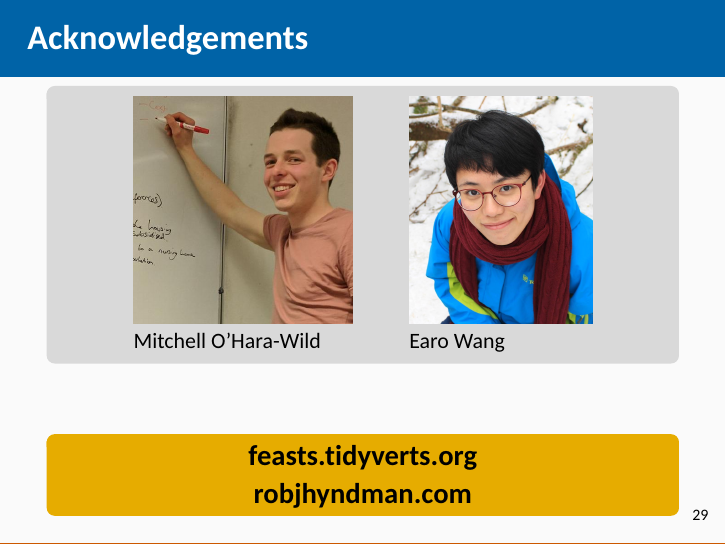
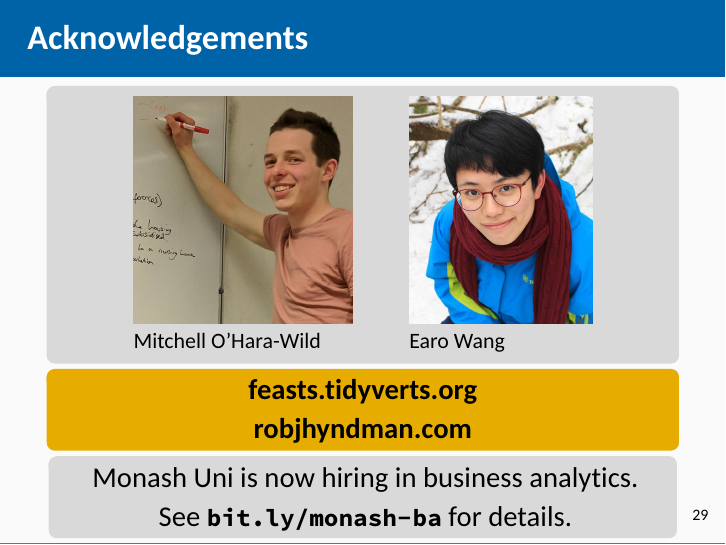
Before and after one commit to robjhyndman/feasts-talk, an R Markdown document (feasts.Rmd): page 39 of 39 before the commit and page 40 of 40 after it. The pictures show the output file feasts.pdf that the author committed with the source.

Commit message:
Added Monash ad to last slide

```diff
--- a/feasts.Rmd
+++ b/feasts.Rmd
@@ -411,13 +411,19 @@ pcs %>%
 Mitchell O'Hara-Wild &
 Earo Wang \\
 \end{tabular}
-\end{block}
-
-\vspace*{1cm}
+\end{block}\vspace*{-0.15cm}
 
 \begin{alertblock}{}
 \centerline{\textbf{feasts.tidyverts.org}}
 \centerline{\textbf{robjhyndman.com}}
 \end{alertblock}
 
+\only<2>{\begin{textblock}{10.8}(1,7.8)
+\begin{block}{}\centering
+Monash Uni is now hiring in business analytics.\\
+See \textbf{\url{bit.ly/monash-ba}} for details.
+\end{block}
+\end{textblock}}
+
+
 \vspace*{10cm}
```
Also changed, not shown: feasts.pdf.
